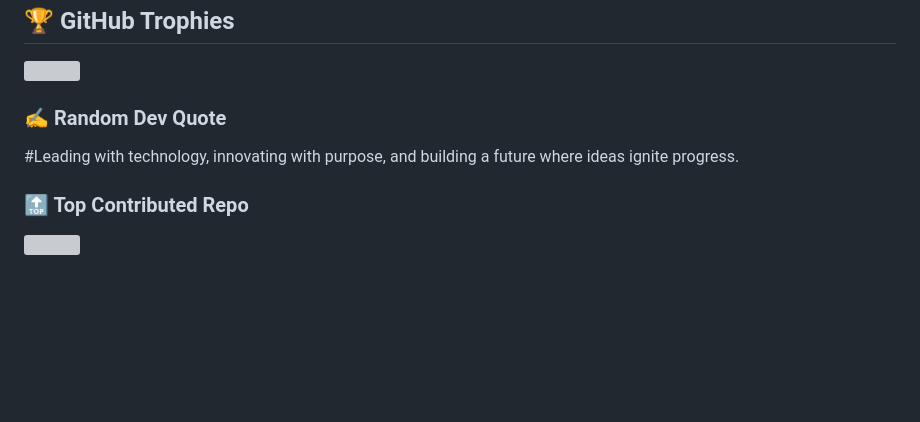
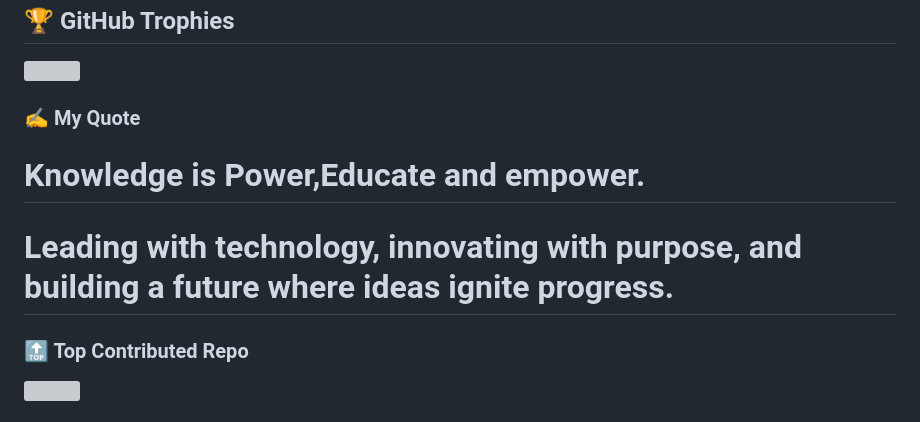
Before and after one commit to olewintechsolutions/olewintechsolutions, a Markdown page: README.md, the part around the change printed below. GitHub-like rendering; blank space fills up the shorter version; grey boxes are pictures that could not be loaded.

```diff
--- a/README.md
+++ b/README.md
@@ -48,8 +48,10 @@ Here are some ideas to get you started:
 ## 🏆 GitHub Trophies
 ![](https://github-profile-trophy.vercel.app/?username=olewintechsolutions&theme=radical&no-frame=false&no-bg=true&margin-w=4)
 
-### ✍️ Random Dev Quote
-#Leading with technology, innovating with purpose, and building a future where ideas ignite progress.
+### ✍️ My Quote
+# Knowledge is Power,Educate and empower.
+# Leading with technology, innovating with purpose, and building a future where ideas ignite progress.
+
 ### 🔝 Top Contributed Repo
 ![](https://github-contributor-stats.vercel.app/api?username=olewintechsolutions&limit=5&theme=dark&combine_all_yearly_contributions=true)
 
```
Also changed, not shown: other parts of README.md (+1 -2 lines).
